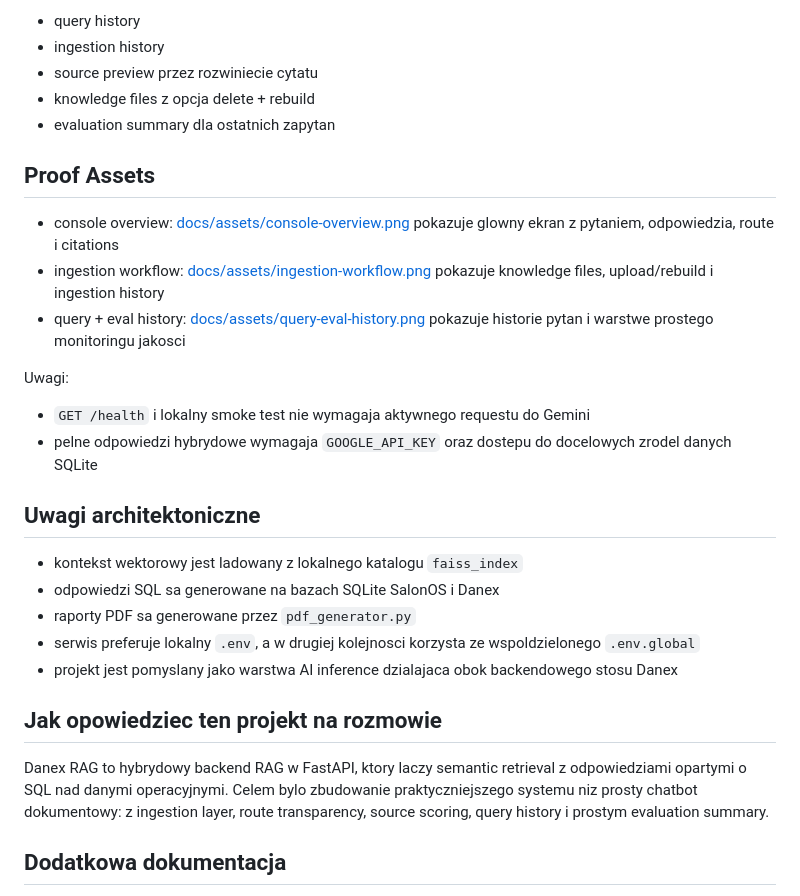
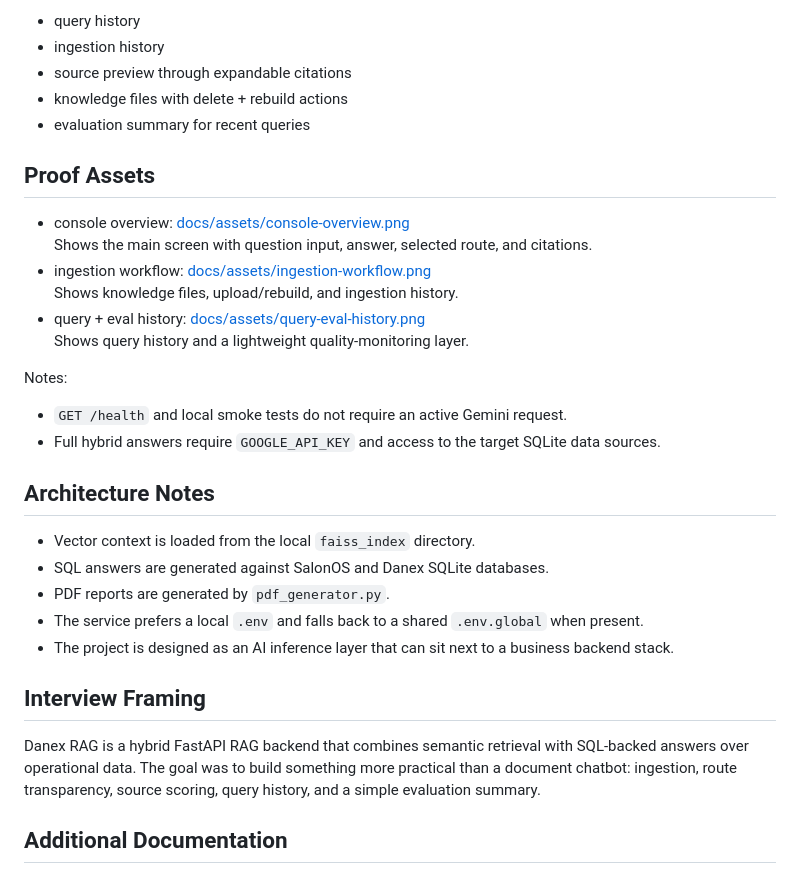
Before and after one commit to danieloza/danex-rag-service, a Markdown page: README.md, the part around one of its changes. Rendered like a GitHub page.

```diff
--- a/README.md
+++ b/README.md
@@ -160,35 +163,35 @@ UI pokazuje teraz:
 
 - query history
 - ingestion history
-- source preview przez rozwiniecie cytatu
-- knowledge files z opcja delete + rebuild
-- evaluation summary dla ostatnich zapytan
+- source preview through expandable citations
+- knowledge files with delete + rebuild actions
+- evaluation summary for recent queries
 
 ## Proof Assets
 
-- console overview: [docs/assets/console-overview.png](/C:/Users/syfsy/projekty/danex-rag-service/docs/assets/console-overview.png)
-  pokazuje glowny ekran z pytaniem, odpowiedzia, route i citations
-- ingestion workflow: [docs/assets/ingestion-workflow.png](/C:/Users/syfsy/projekty/danex-rag-service/docs/assets/ingestion-workflow.png)
-  pokazuje knowledge files, upload/rebuild i ingestion history
-- query + eval history: [docs/assets/query-eval-history.png](/C:/Users/syfsy/projekty/danex-rag-service/docs/assets/query-eval-history.png)
-  pokazuje historie pytan i warstwe prostego monitoringu jakosci
+- console overview: [docs/assets/console-overview.png](docs/assets/console-overview.png)
+  Shows the main screen with question input, answer, selected route, and citations.
+- ingestion workflow: [docs/assets/ingestion-workflow.png](docs/assets/ingestion-workflow.png)
+  Shows knowledge files, upload/rebuild, and ingestion history.
+- query + eval history: [docs/assets/query-eval-history.png](docs/assets/query-eval-history.png)
+  Shows query history and a lightweight quality-monitoring layer.
 
-Uwagi:
+Notes:
 
-- `GET /health` i lokalny smoke test nie wymagaja aktywnego requestu do Gemini
-- pelne odpowiedzi hybrydowe wymagaja `GOOGLE_API_KEY` oraz dostepu do docelowych zrodel danych SQLite
+- `GET /health` and local smoke tests do not require an active Gemini request.
+- Full hybrid answers require `GOOGLE_API_KEY` and access to the target SQLite data sources.
 
-## Uwagi architektoniczne
+## Architecture Notes
 
-- kontekst wektorowy jest ladowany z lokalnego katalogu `faiss_index`
-- odpowiedzi SQL sa generowane na bazach SQLite SalonOS i Danex
-- raporty PDF sa generowane przez `pdf_generator.py`
-- serwis preferuje lokalny `.env`, a w drugiej kolejnosci korzysta ze wspoldzielonego `.env.global`
-- projekt jest pomyslany jako warstwa AI inference dzialajaca obok backendowego stosu Danex
+- Vector context is loaded from the local `faiss_index` directory.
+- SQL answers are generated against SalonOS and Danex SQLite databases.
+- PDF reports are generated by `pdf_generator.py`.
+- The service prefers a local `.env` and falls back to a shared `.env.global` when present.
+- The project is designed as an AI inference layer that can sit next to a business backend stack.
 
-## Jak opowiedziec ten projekt na rozmowie
+## Interview Framing
 
-Danex RAG to hybrydowy backend RAG w FastAPI, ktory laczy semantic retrieval z odpowiedziami opartymi o SQL nad danymi operacyjnymi. Celem bylo zbudowanie praktyczniejszego systemu niz prosty chatbot dokumentowy: z ingestion layer, route transparency, source scoring, query history i prostym evaluation summary.
+Danex RAG is a hybrid FastAPI RAG backend that combines semantic retrieval with SQL-backed answers over operational data. The goal was to build something more practical than a document chatbot: ingestion, route transparency, source scoring, query history, and a simple evaluation summary.
 
-## Dodatkowa dokumentacja
+## Additional Documentation
 
```
Also changed, not shown: other parts of README.md (+72 -69 lines).
